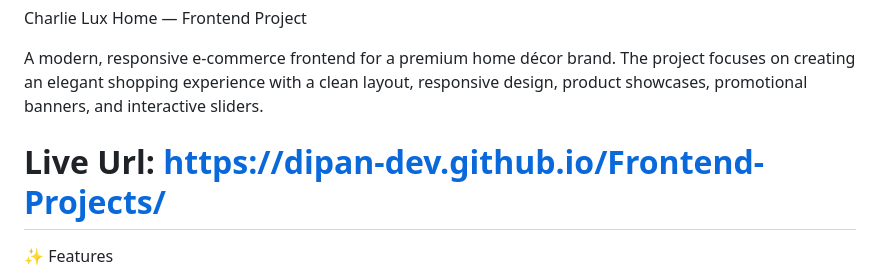
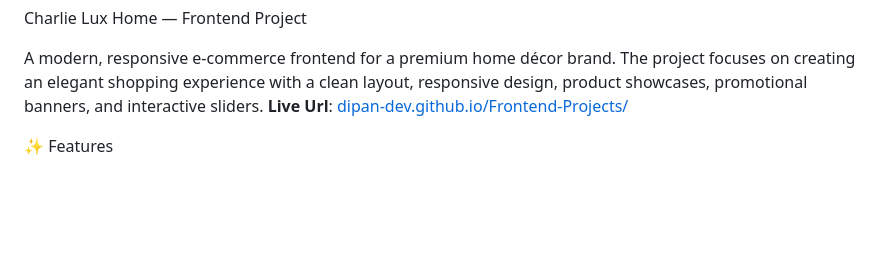
Before and after one commit to Dipan-dev/Frontend-Projects, a Markdown page: README.md, the part around the change. GitHub-like rendering; blank space fills up the shorter version.

```diff
--- a/README.md
+++ b/README.md
@@ -1,8 +1,7 @@
 Charlie Lux Home — Frontend Project
 
 A modern, responsive e-commerce frontend for a premium home décor brand. The project focuses on creating an elegant shopping experience with a clean layout, responsive design, product showcases, promotional banners, and interactive sliders.
-
-# **Live Url**: [https://dipan-dev.github.io/Frontend-Projects/](https://dipan-dev.github.io/Frontend-Projects/)
+ **Live Url**: [dipan-dev.github.io/Frontend-Projects/](https://dipan-dev.github.io/Frontend-Projects/)
 
 ✨ Features
 
```
